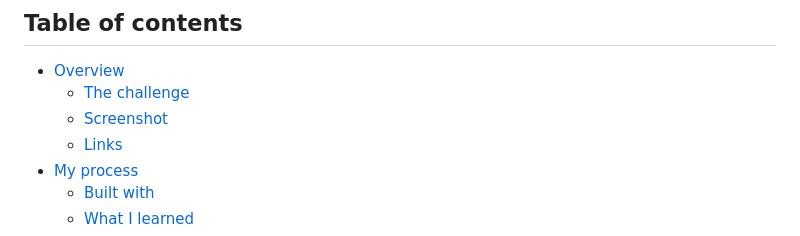
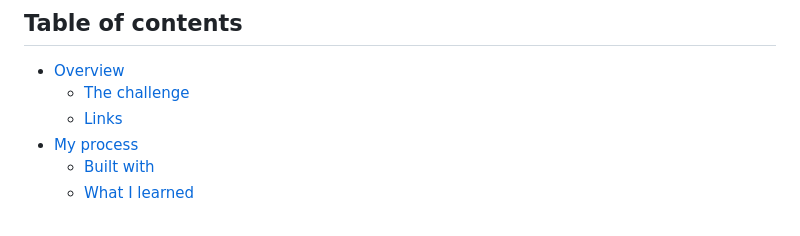
Before and after one commit to Noel-rego/Article-Preview-Content-, a Markdown page: README.md, the part around one of its changes. GitHub-like rendering.

```diff
--- a/README.md
+++ b/README.md
@@ -6,7 +6,6 @@ This is a solution to the [Article preview component challenge on Frontend Mento
 
 - [Overview](#overview)
   - [The challenge](#the-challenge)
-  - [Screenshot](#screenshot)
   - [Links](#links)
 - [My process](#my-process)
   - [Built with](#built-with)
```
Also changed, not shown: other parts of README.md (+0 -4 lines).
